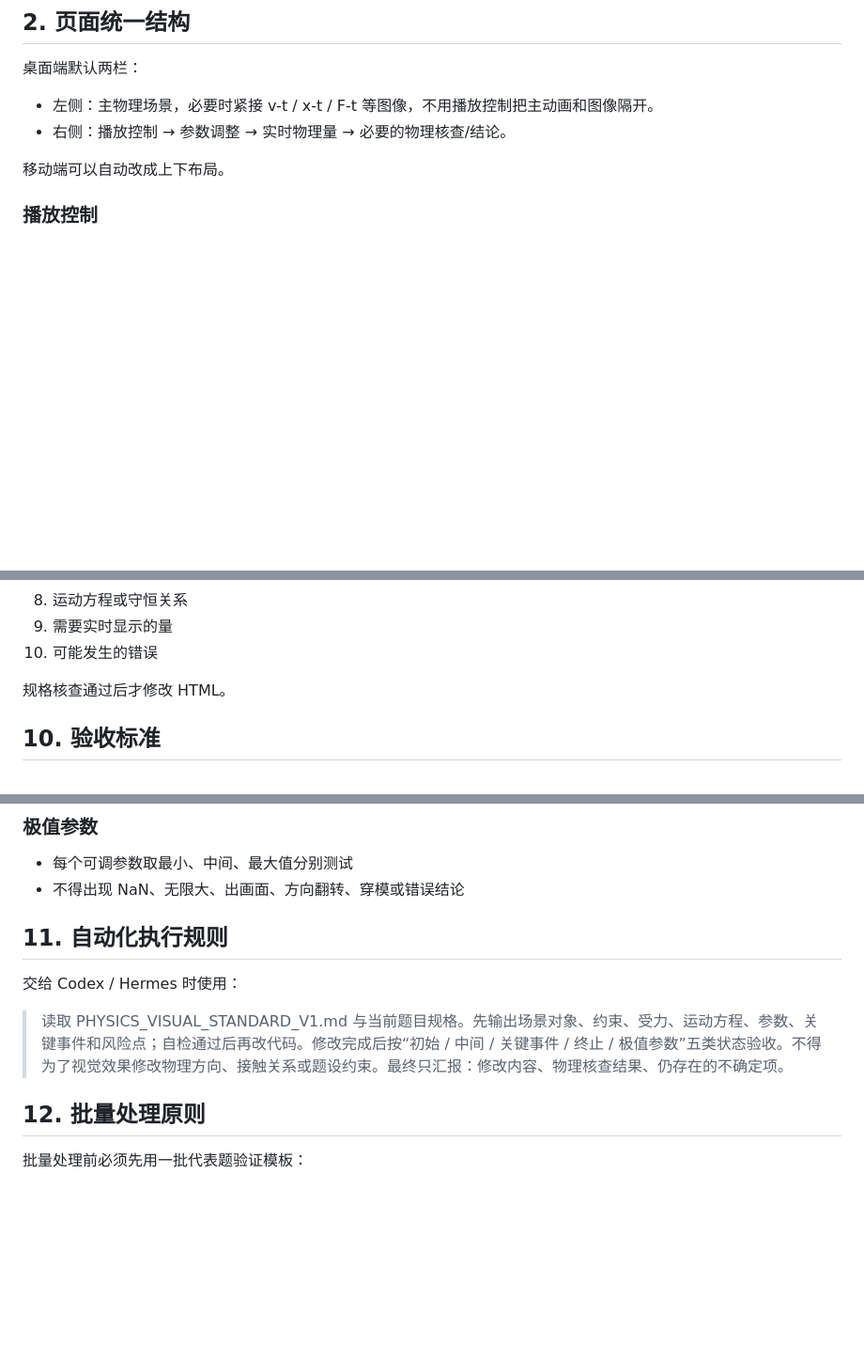
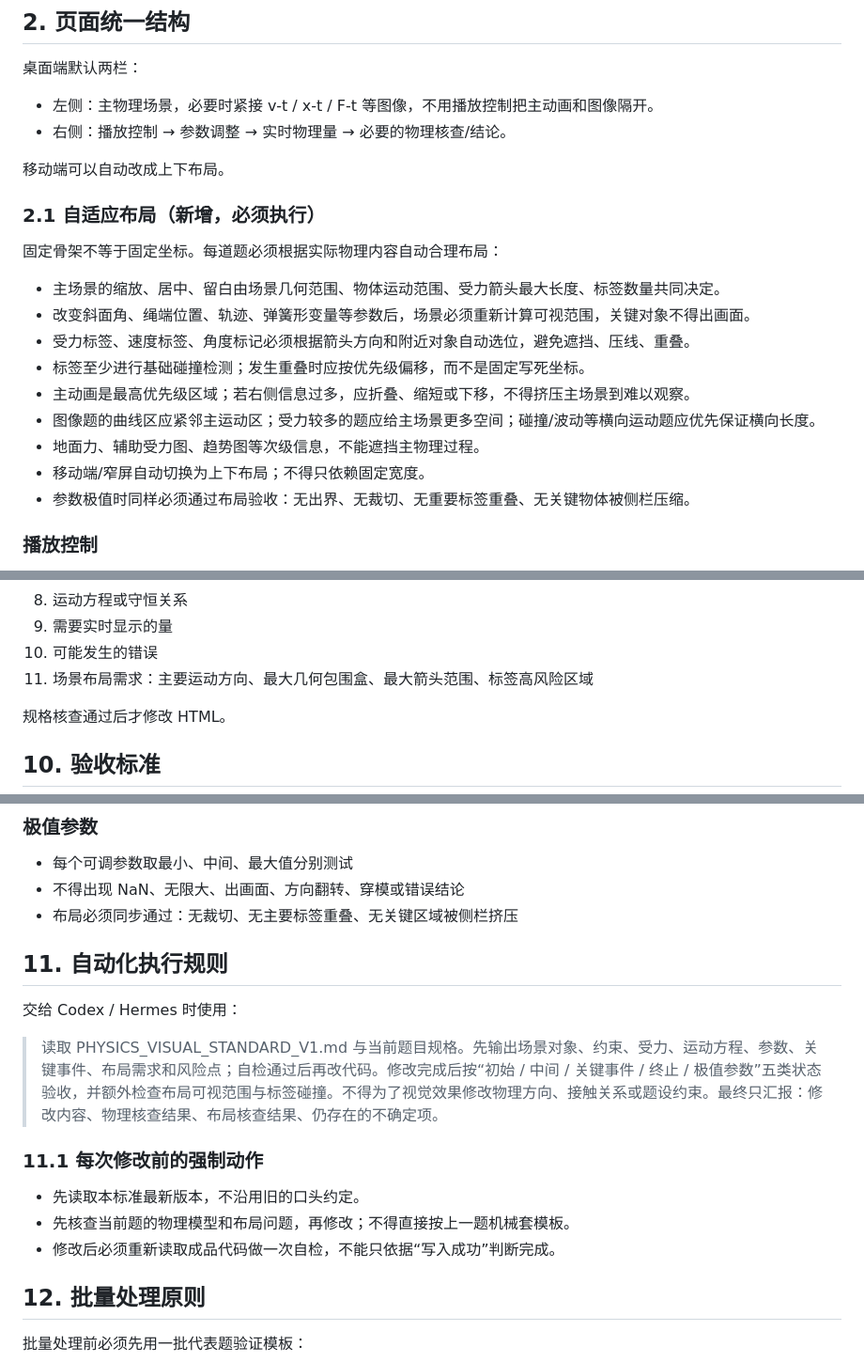
Before and after one commit to shanwenwen239-alt/physics-visual, a Markdown page: PHYSICS_VISUAL_STANDARD_V1.md, 3 parts joined by grey strips. Shown at 94% size. GitHub-like rendering; blank space fills up the shorter version.

Commit message:
Update standard with adaptive layout and pre-change audit rules

```diff
--- a/PHYSICS_VISUAL_STANDARD_V1.md
+++ b/PHYSICS_VISUAL_STANDARD_V1.md
@@ -20,6 +20,20 @@
 - 右侧：播放控制 → 参数调整 → 实时物理量 → 必要的物理核查/结论。
 
 移动端可以自动改成上下布局。
+
+### 2.1 自适应布局（新增，必须执行）
+
+固定骨架不等于固定坐标。每道题必须根据实际物理内容自动合理布局：
+
+- 主场景的缩放、居中、留白由场景几何范围、物体运动范围、受力箭头最大长度、标签数量共同决定。
+- 改变斜面角、绳端位置、轨迹、弹簧形变量等参数后，场景必须重新计算可视范围，关键对象不得出画面。
+- 受力标签、速度标签、角度标记必须根据箭头方向和附近对象自动选位，避免遮挡、压线、重叠。
+- 标签至少进行基础碰撞检测；发生重叠时应按优先级偏移，而不是固定写死坐标。
+- 主动画是最高优先级区域；若右侧信息过多，应折叠、缩短或下移，不得挤压主场景到难以观察。
+- 图像题的曲线区应紧邻主运动区；受力较多的题应给主场景更多空间；碰撞/波动等横向运动题应优先保证横向长度。
+- 地面力、辅助受力图、趋势图等次级信息，不能遮挡主物理过程。
+- 移动端/窄屏自动切换为上下布局；不得只依赖固定宽度。
+- 参数极值时同样必须通过布局验收：无出界、无裁切、无重要标签重叠、无关键物体被侧栏压缩。
 
 ### 播放控制
 
@@ -152,6 +166,7 @@
 8. 运动方程或守恒关系
 9. 需要实时显示的量
 10. 可能发生的错误
+11. 场景布局需求：主要运动方向、最大几何包围盒、最大箭头范围、标签高风险区域
 
 规格核查通过后才修改 HTML。
 
@@ -184,12 +200,19 @@
 ### 极值参数
 - 每个可调参数取最小、中间、最大值分别测试
 - 不得出现 NaN、无限大、出画面、方向翻转、穿模或错误结论
+- 布局必须同步通过：无裁切、无主要标签重叠、无关键区域被侧栏挤压
 
 ## 11. 自动化执行规则
 
 交给 Codex / Hermes 时使用：
 
-> 读取 PHYSICS_VISUAL_STANDARD_V1.md 与当前题目规格。先输出场景对象、约束、受力、运动方程、参数、关键事件和风险点；自检通过后再改代码。修改完成后按“初始 / 中间 / 关键事件 / 终止 / 极值参数”五类状态验收。不得为了视觉效果修改物理方向、接触关系或题设约束。最终只汇报：修改内容、物理核查结果、仍存在的不确定项。
+> 读取 PHYSICS_VISUAL_STANDARD_V1.md 与当前题目规格。先输出场景对象、约束、受力、运动方程、参数、关键事件、布局需求和风险点；自检通过后再改代码。修改完成后按“初始 / 中间 / 关键事件 / 终止 / 极值参数”五类状态验收，并额外检查布局可视范围与标签碰撞。不得为了视觉效果修改物理方向、接触关系或题设约束。最终只汇报：修改内容、物理核查结果、布局核查结果、仍存在的不确定项。
+
+### 11.1 每次修改前的强制动作
+
+- 先读取本标准最新版本，不沿用旧的口头约定。
+- 先核查当前题的物理模型和布局问题，再修改；不得直接按上一题机械套模板。
+- 修改后必须重新读取成品代码做一次自检，不能只依据“写入成功”判断完成。
 
 ## 12. 批量处理原则
 
```
Also changed, not shown: other parts of PHYSICS_VISUAL_STANDARD_V1.md (+1 -0 lines).
